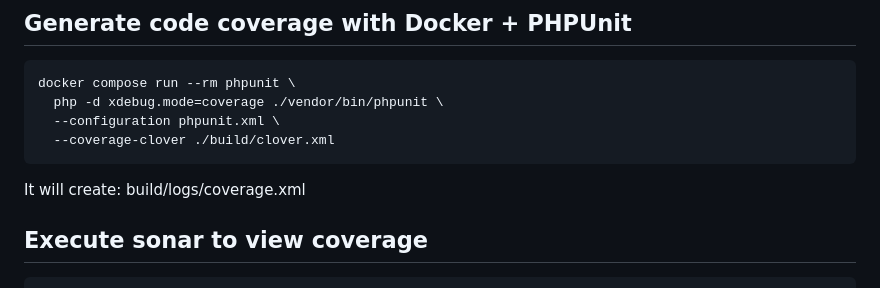
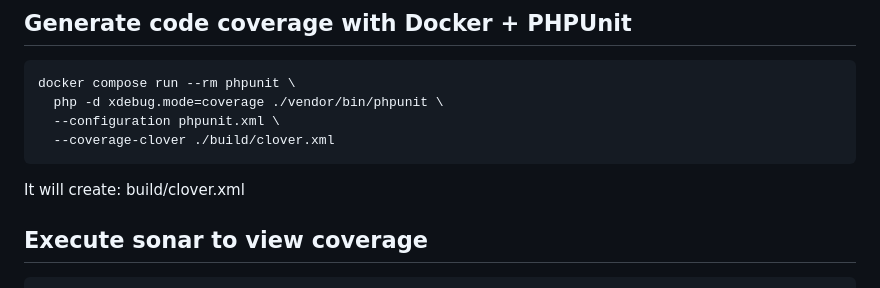
Before and after one commit to librixsoft/balerocms, a Markdown page: README.md, the part around the change. GitHub-like rendering.

Commit message:
update name xml

````diff
--- a/README.md
+++ b/README.md
@@ -116,7 +116,7 @@ docker compose run --rm phpunit \
   --coverage-clover ./build/clover.xml
 ```
 
-It will create: build/logs/coverage.xml
+It will create: build/clover.xml
 
 ## Execute sonar to view coverage
 
````
